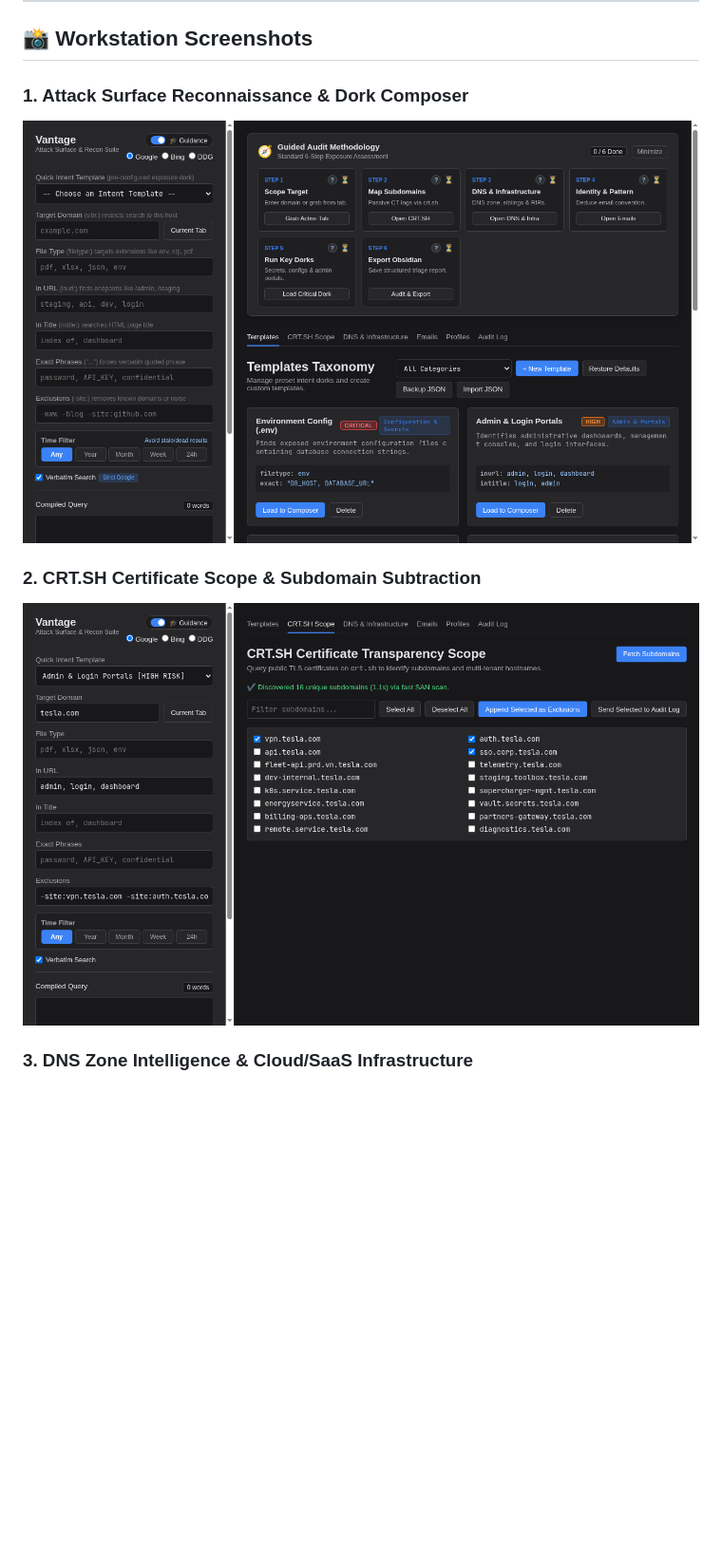
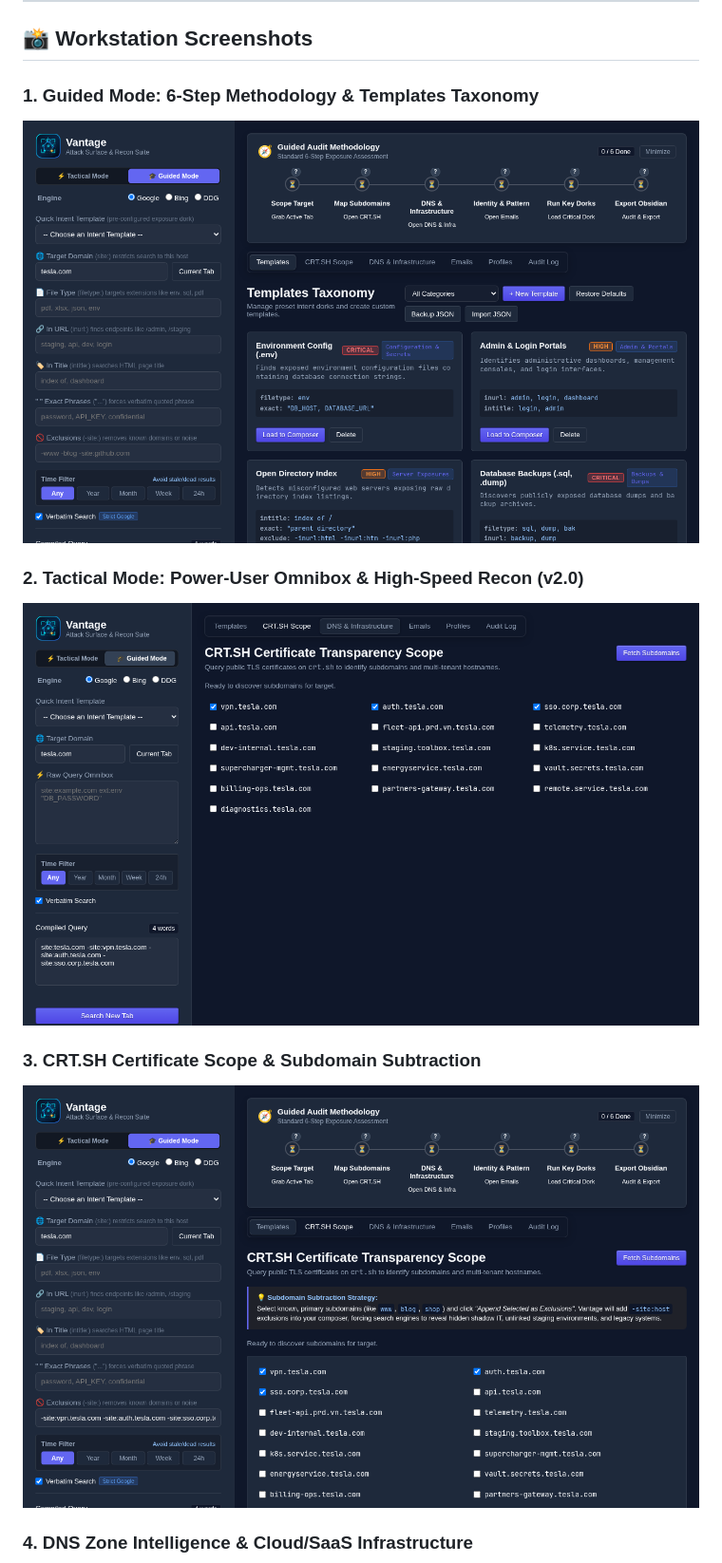
Before and after one commit to mrnickpeer/Vantage, a Markdown page: README.md, the part around one of its changes. Shown at 95% size. GitHub-like rendering; pictures changed too: screenshots/vantage_dashboard.png, screenshots/vantage_subdomains.png, screenshots/vantage_tactical.png (added); blank space fills up the shorter version.

Commit message:
docs: update v2.0 screenshots and README with Tactical Mode

```diff
--- a/README.md
+++ b/README.md
@@ -15,13 +15,16 @@ All discovery is **100% passive and zero-touch**—Vantage queries public third-
 
 ## 📸 Workstation Screenshots
 
-### 1. Attack Surface Reconnaissance & Dork Composer
+### 1. Guided Mode: 6-Step Methodology & Templates Taxonomy
 ![Vantage Dashboard Overview](screenshots/vantage_dashboard.png)
 
-### 2. CRT.SH Certificate Scope & Subdomain Subtraction
+### 2. Tactical Mode: Power-User Omnibox & High-Speed Recon (v2.0)
+![Vantage Tactical Mode](screenshots/vantage_tactical.png)
+
+### 3. CRT.SH Certificate Scope & Subdomain Subtraction
 ![Vantage Subdomain Enumeration](screenshots/vantage_subdomains.png)
 
-### 3. DNS Zone Intelligence & Cloud/SaaS Infrastructure
+### 4. DNS Zone Intelligence & Cloud/SaaS Infrastructure
 ![Vantage DNS & Infrastructure](screenshots/vantage_dns.png)
 
 ---
```
Also changed, not shown: other parts of README.md (+12 -8 lines), screenshots/vantage_dns.png.
